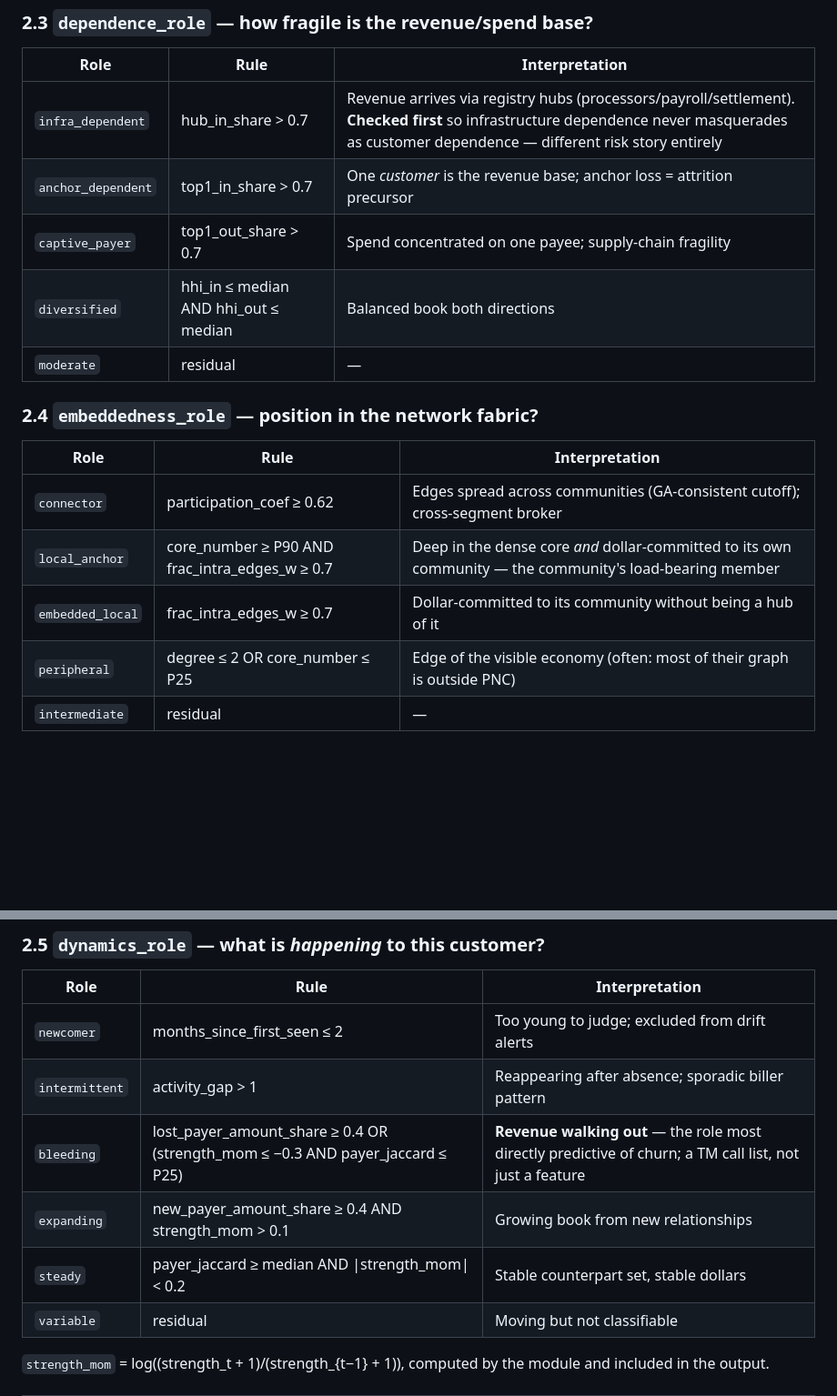
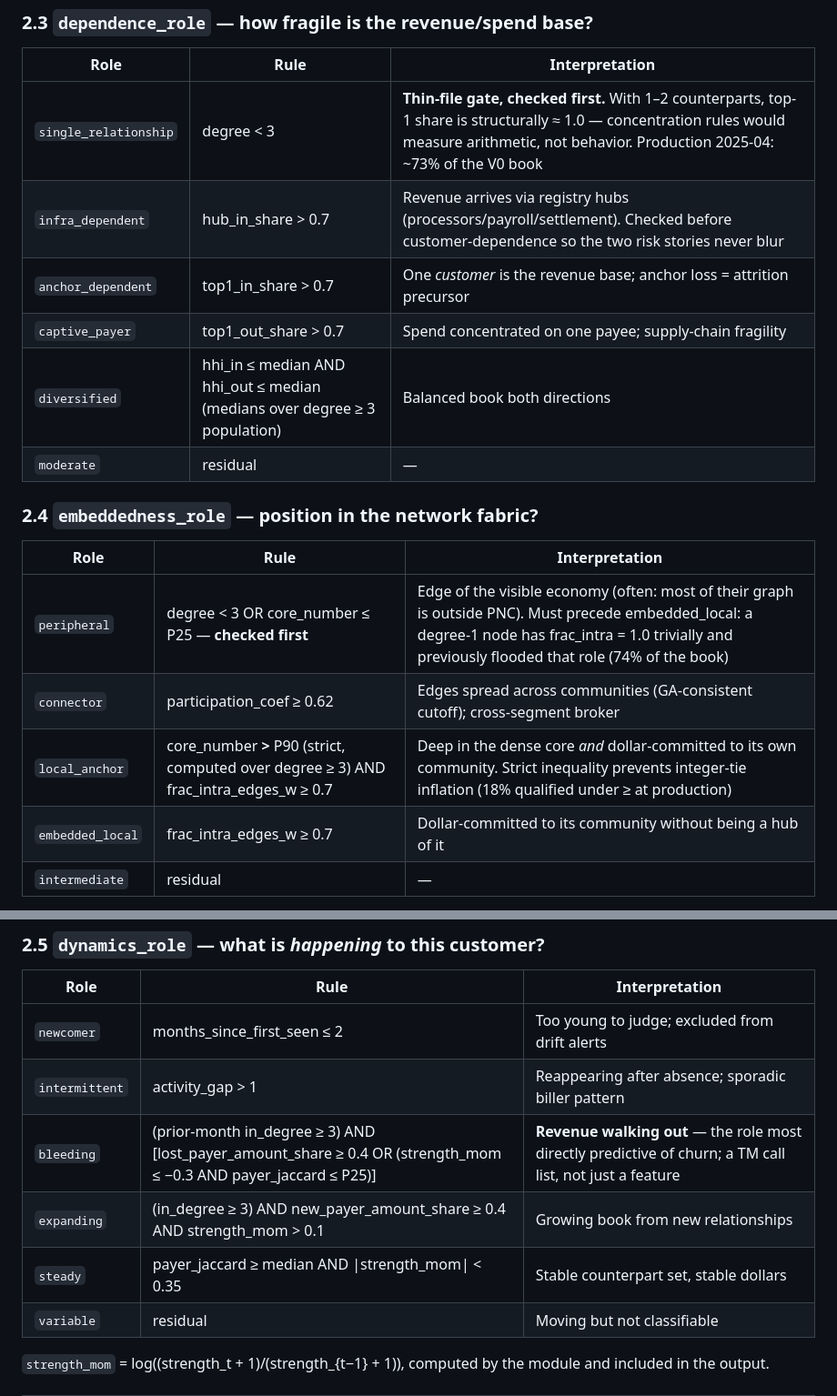
Before and after one commit to sdjavadi/Test, a Markdown page: PKG_ROLES_MANIFEST.md, 2 parts joined by grey strips. Shown at 91% size. GitHub-like rendering; blank space fills up the shorter version.

```diff
--- a/PKG_ROLES_MANIFEST.md
+++ b/PKG_ROLES_MANIFEST.md
@@ -56,20 +56,21 @@ Terciles of `trophic_level` within month × version: `upstream_supplier` (bottom
 
 | Role | Rule | Interpretation |
 |---|---|---|
-| `infra_dependent` | hub_in_share > 0.7 | Revenue arrives via registry hubs (processors/payroll/settlement). **Checked first** so infrastructure dependence never masquerades as customer dependence — different risk story entirely |
+| `single_relationship` | degree < 3 | **Thin-file gate, checked first.** With 1–2 counterparts, top-1 share is structurally ≈ 1.0 — concentration rules would measure arithmetic, not behavior. Production 2025-04: ~73% of the V0 book |
+| `infra_dependent` | hub_in_share > 0.7 | Revenue arrives via registry hubs (processors/payroll/settlement). Checked before customer-dependence so the two risk stories never blur |
 | `anchor_dependent` | top1_in_share > 0.7 | One *customer* is the revenue base; anchor loss = attrition precursor |
 | `captive_payer` | top1_out_share > 0.7 | Spend concentrated on one payee; supply-chain fragility |
-| `diversified` | hhi_in ≤ median AND hhi_out ≤ median | Balanced book both directions |
+| `diversified` | hhi_in ≤ median AND hhi_out ≤ median (medians over degree ≥ 3 population) | Balanced book both directions |
 | `moderate` | residual | — |
 
 ### 2.4 `embeddedness_role` — position in the network fabric?
 
 | Role | Rule | Interpretation |
 |---|---|---|
+| `peripheral` | degree < 3 OR core_number ≤ P25 — **checked first** | Edge of the visible economy (often: most of their graph is outside PNC). Must precede embedded_local: a degree-1 node has frac_intra = 1.0 trivially and previously flooded that role (74% of the book) |
 | `connector` | participation_coef ≥ 0.62 | Edges spread across communities (GA-consistent cutoff); cross-segment broker |
-| `local_anchor` | core_number ≥ P90 AND frac_intra_edges_w ≥ 0.7 | Deep in the dense core *and* dollar-committed to its own community — the community's load-bearing member |
+| `local_anchor` | core_number **>** P90 (strict, computed over degree ≥ 3) AND frac_intra_edges_w ≥ 0.7 | Deep in the dense core *and* dollar-committed to its own community. Strict inequality prevents integer-tie inflation (18% qualified under ≥ at production) |
 | `embedded_local` | frac_intra_edges_w ≥ 0.7 | Dollar-committed to its community without being a hub of it |
-| `peripheral` | degree ≤ 2 OR core_number ≤ P25 | Edge of the visible economy (often: most of their graph is outside PNC) |
 | `intermediate` | residual | — |
 
 Complements `ga_role` (already in the node panel): GA is degree-topological, this is flow-weighted and community-dollar based.
@@ -80,9 +81,9 @@ Complements `ga_role` (already in the node panel): GA is degree-topological, thi
 |---|---|---|
 | `newcomer` | months_since_first_seen ≤ 2 | Too young to judge; excluded from drift alerts |
 | `intermittent` | activity_gap > 1 | Reappearing after absence; sporadic biller pattern |
-| `bleeding` | lost_payer_amount_share ≥ 0.4 OR (strength_mom ≤ −0.3 AND payer_jaccard ≤ P25) | **Revenue walking out** — the role most directly predictive of churn; a TM call list, not just a feature |
-| `expanding` | new_payer_amount_share ≥ 0.4 AND strength_mom > 0.1 | Growing book from new relationships |
-| `steady` | payer_jaccard ≥ median AND \|strength_mom\| < 0.2 | Stable counterpart set, stable dollars |
+| `bleeding` | (prior-month in_degree ≥ 3) AND [lost_payer_amount_share ≥ 0.4 OR (strength_mom ≤ −0.3 AND payer_jaccard ≤ P25)] | **Revenue walking out** — the role most directly predictive of churn; a TM call list, not just a feature |
+| `expanding` | (in_degree ≥ 3) AND new_payer_amount_share ≥ 0.4 AND strength_mom > 0.1 | Growing book from new relationships |
+| `steady` | payer_jaccard ≥ median AND \|strength_mom\| < 0.35 | Stable counterpart set, stable dollars |
 | `variable` | residual | Moving but not classifiable |
 
 `strength_mom` = log((strength_t + 1)/(strength_{t−1} + 1)), computed by the module and included in the output.
```
Also changed, not shown: other parts of PKG_ROLES_MANIFEST.md (+12 -0 lines).
